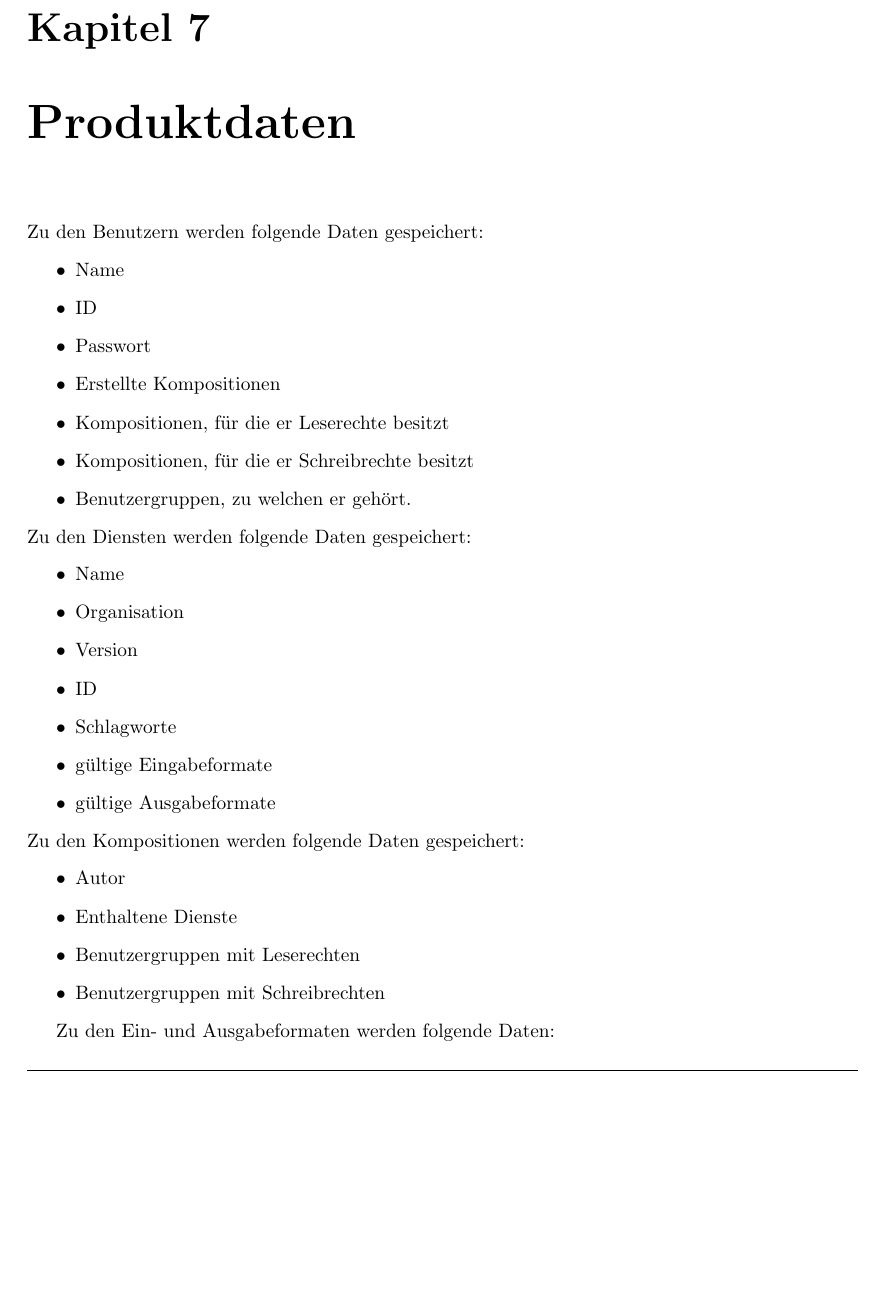
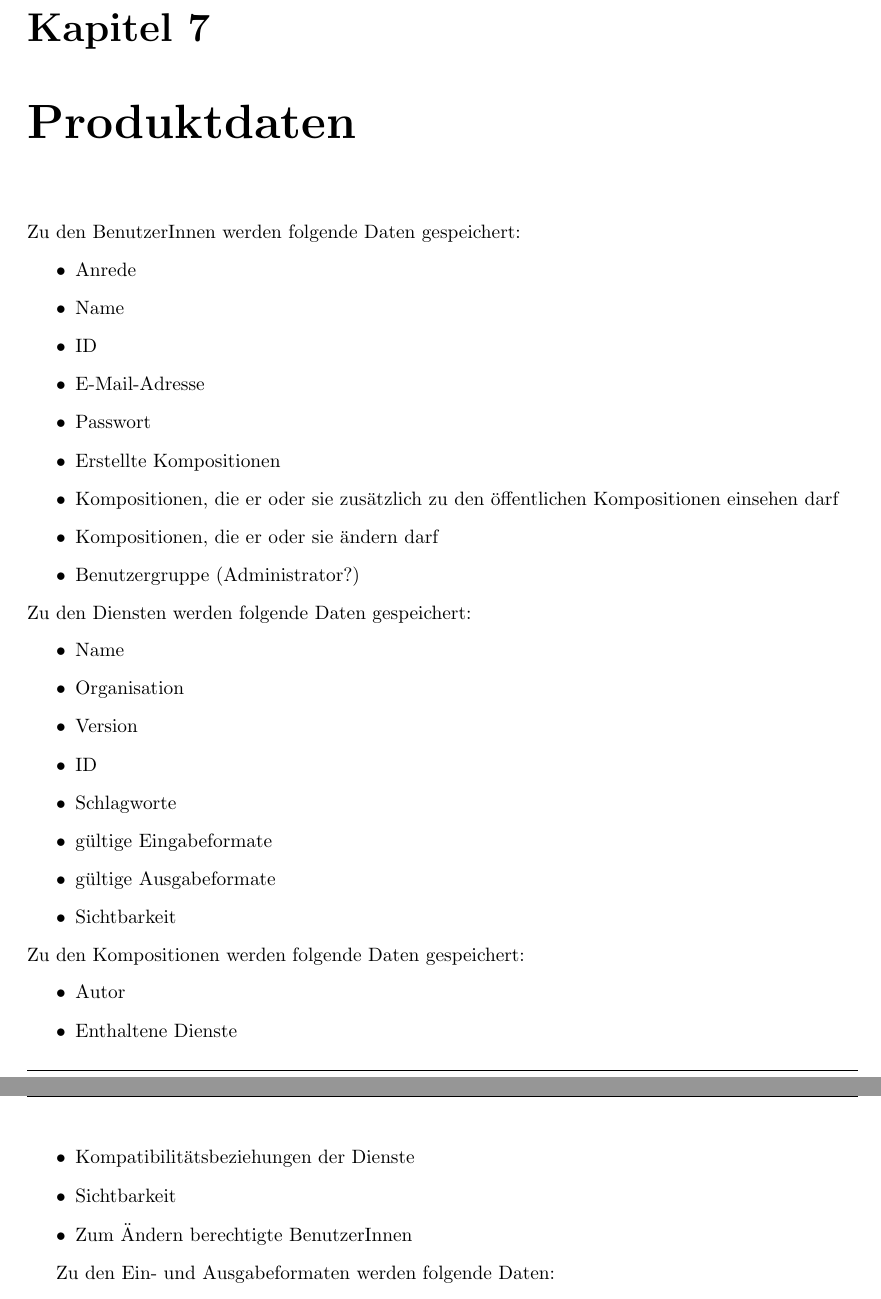
Before and after one commit to miralys1/sopro, a LaTeX document (pflichtenheft/pflichtenheft.tex, which reads pflichtenheft/kapitel/produktdaten.tex): part of page 13 of 18 before the commit and two parts of pages 13 and 14 of 18 after it, the two joined at a grey line, cut so that both start at the same text, the shorter picture padded with empty space. Compiled offline with pdfLaTeX.

Commit message:
Erste Änderungen in den Produktdaten vorgenommen

```diff
--- a/pflichtenheft/kapitel/produktdaten.tex
+++ b/pflichtenheft/kapitel/produktdaten.tex
@@ -1,12 +1,14 @@
-Zu den Benutzern werden folgende Daten gespeichert:
+Zu den BenutzerInnen werden folgende Daten gespeichert:
 \begin{itemize}
+	\item Anrede
 	\item Name
 	\item ID
+	\item E-Mail-Adresse
 	\item Passwort
 	\item Erstellte Kompositionen
-	\item Kompositionen, für die er Leserechte besitzt
-	\item Kompositionen, für die er Schreibrechte besitzt
-	\item Benutzergruppen, zu welchen er gehört.
+	\item Kompositionen, die er oder sie zusätzlich zu den öffentlichen Kompositionen einsehen darf
+	\item Kompositionen, die er oder sie ändern darf
+	\item Benutzergruppe (Administrator?)
 \end{itemize}
 Zu den Diensten werden folgende Daten gespeichert:
 \begin{itemize}
@@ -17,13 +19,15 @@ Zu den Diensten werden folgende Daten gespeichert:
 	\item Schlagworte
 	\item gültige Eingabeformate
 	\item gültige Ausgabeformate
+	\item Sichtbarkeit
 \end{itemize}
 Zu den Kompositionen werden folgende Daten gespeichert:
 \begin{itemize}
 	\item Autor
 	\item Enthaltene Dienste
-	\item Benutzergruppen mit Leserechten
-	\item Benutzergruppen mit Schreibrechten
+	\item Kompatibilitätsbeziehungen der Dienste
+	\item Sichtbarkeit
+	\item Zum Ändern berechtigte BenutzerInnen
 \end{itemize}
 
 Zu den Ein- und Ausgabeformaten werden folgende Daten:
```
